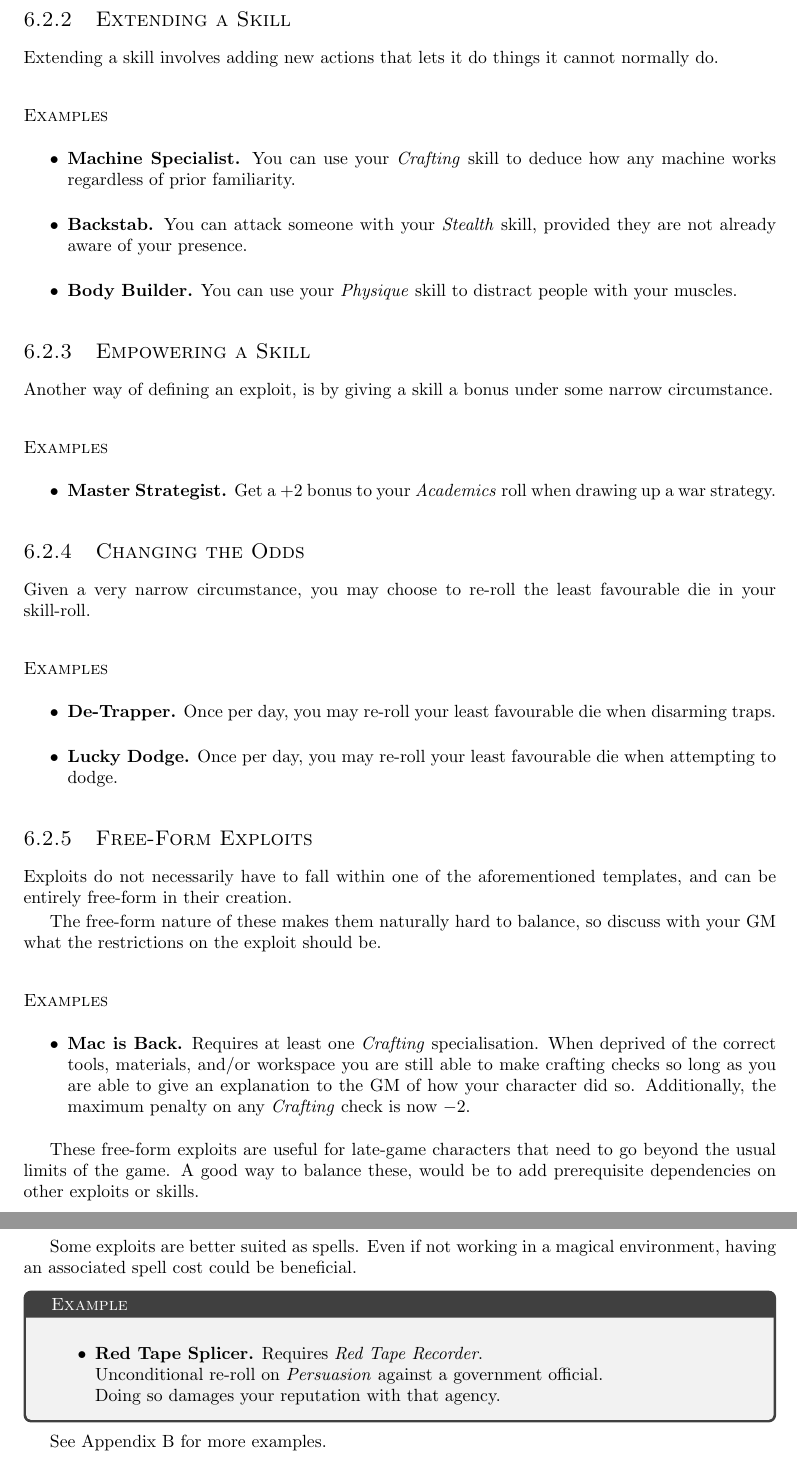
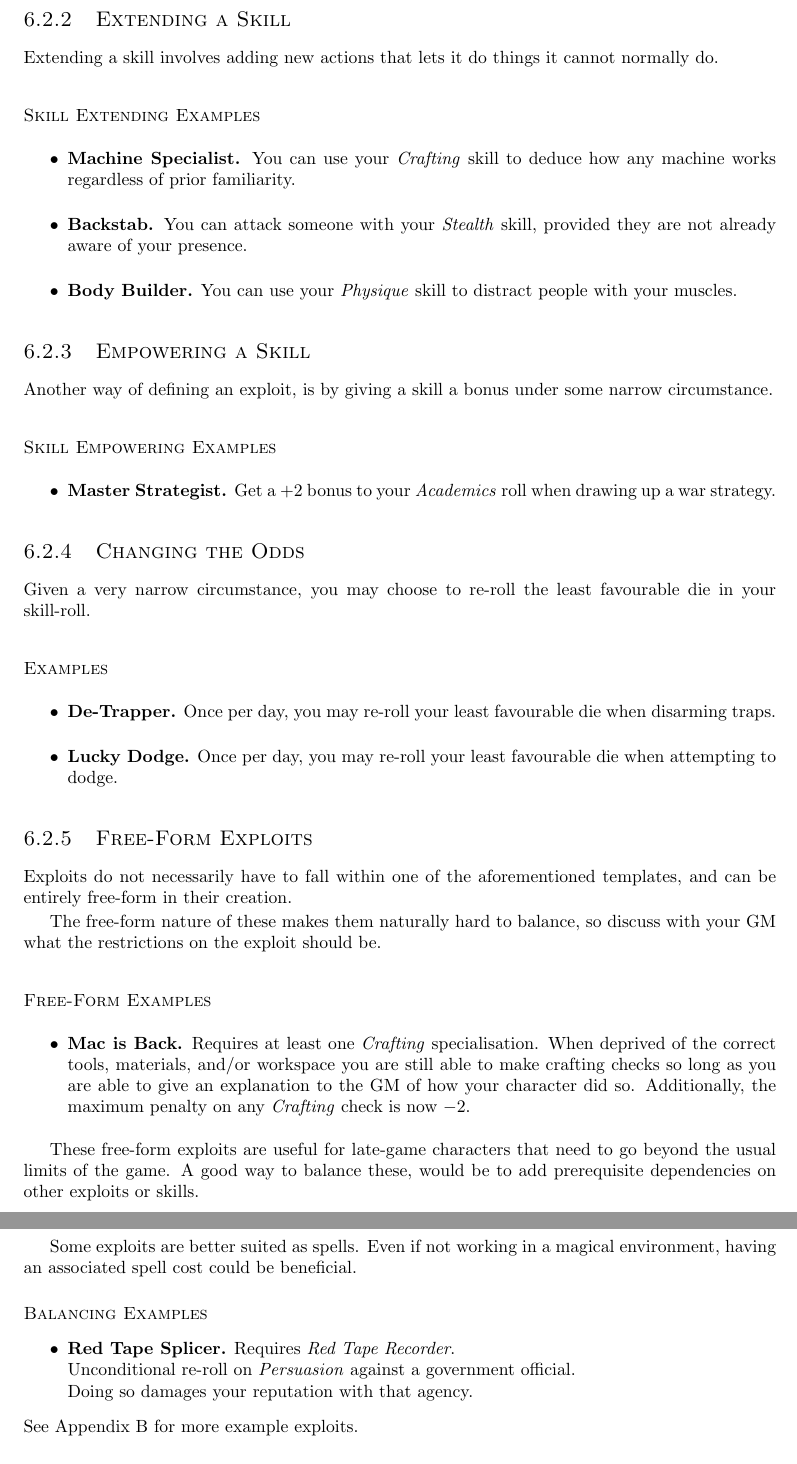
Before and after one commit to ElectricCoffee/SirenRPG, a LaTeX thesis (src/main.tex, which reads src/chapters/exploits.tex): two parts of pages 30 and 31 of 61, joined at a grey line, cut so that both start at the same text. Compiled offline with pdfLaTeX.

Commit message:
change exploit examples

```diff
--- a/src/chapters/exploits.tex
+++ b/src/chapters/exploits.tex
@@ -36,7 +36,7 @@ It is important to note that you are only allowed to modify the skill where it m
 \subsection{Extending a Skill}
 Extending a skill involves adding new actions that lets it do things it cannot normally do.
 
-\paragraph{Examples}
+\paragraph{Skill Extending Examples}
 \begin{itemize}
     \item \textbf{Machine Specialist.} You can use your \textit{Crafting} skill to deduce how any machine works regardless of prior familiarity.
     \item \textbf{Backstab.} You can attack someone with your \textit{Stealth} skill, provided they are not already aware of your presence.
@@ -46,7 +46,7 @@ Extending a skill involves adding new actions that lets it do things it cannot n
 \subsection{Empowering a Skill}
 Another way of defining an exploit, is by giving a skill a bonus under some narrow circumstance.
 
-\paragraph{Examples}
+\paragraph{Skill Empowering Examples}
 \begin{itemize}
     \item \textbf{Master Strategist.} Get a $+2$ bonus to your \textit{Academics} roll when drawing up a war strategy.
 \end{itemize}
@@ -64,7 +64,7 @@ Exploits do not necessarily have to fall within one of the aforementioned templa
 
 The free-form nature of these makes them naturally hard to balance, so discuss with your GM what the restrictions on the exploit should be.
 
-\paragraph{Examples}
+\paragraph{Free-Form Examples}
 \begin{itemize}
     \item \textbf{Mac is Back.} Requires at least one \textit{Crafting} specialisation.
     When deprived of the correct tools, materials, and/or workspace you are still able to make crafting checks so long as you are able to give an explanation to the GM of how your character did so.
@@ -101,11 +101,10 @@ Here is a non-exhaustive list of ways to balance exploits:
 Some exploits are better suited as spells.
 Even if not working in a magical environment, having an associated spell cost could be beneficial.
 
-\begin{example}
-    \begin{itemize}
-        \item \textbf{Red Tape Splicer.} Requires \textit{Red Tape Recorder}.\\
-        Unconditional re-roll on \textit{Persuasion} against a government official.\\
-        Doing so damages your reputation with that agency.
-    \end{itemize}
-\end{example}
-See Appendix~\ref{app:exploits} for more examples.
+\paragraph{Balancing Examples}
+\begin{itemize}
+    \item \textbf{Red Tape Splicer.} Requires \textit{Red Tape Recorder}.\\
+    Unconditional re-roll on \textit{Persuasion} against a government official.\\
+    Doing so damages your reputation with that agency.
+\end{itemize}
+See Appendix~\ref{app:exploits} for more example exploits.
```
Also changed, not shown: src/chapters/exploits.tex (2 more changed lines).
